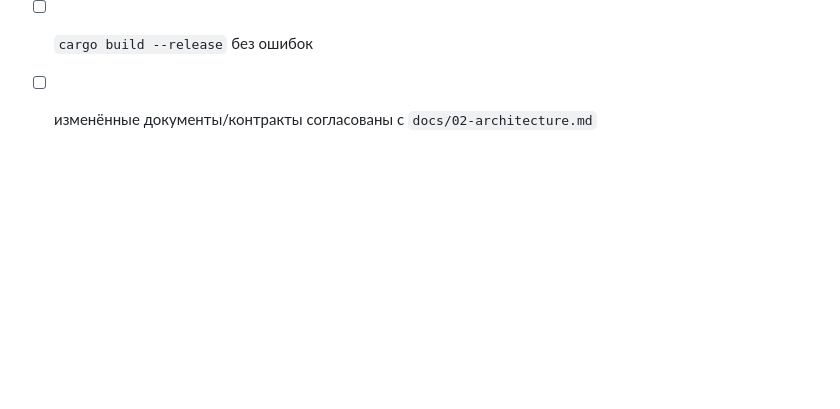
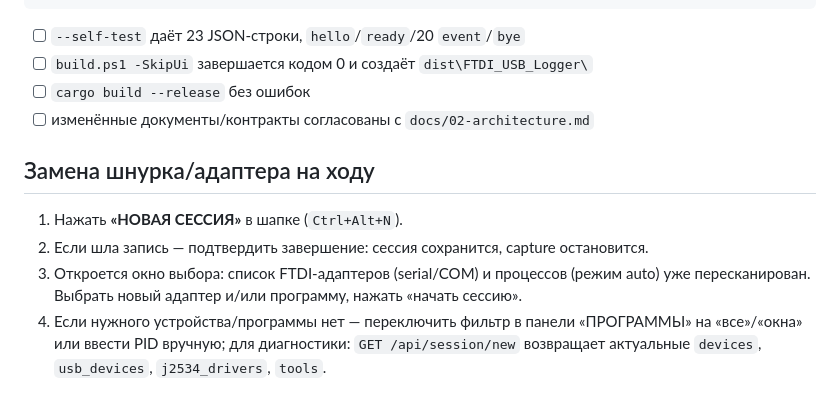
Before and after one commit to Ydjin1984/ftdi-usb-logger, a Markdown page: docs/03-runbook.md, the part around the change. Rendered like a GitHub page; blank space fills up the shorter version.

```diff
--- a/docs/03-runbook.md
+++ b/docs/03-runbook.md
@@ -346,3 +346,12 @@ cargo build --release --manifest-path engine\Cargo.toml
 - [ ] `build.ps1 -SkipUi` завершается кодом 0 и создаёт `dist\FTDI_USB_Logger\`
 - [ ] `cargo build --release` без ошибок
 - [ ] изменённые документы/контракты согласованы с `docs/02-architecture.md`
+## Замена шнурка/адаптера на ходу
+
+1. Нажать **«НОВАЯ СЕССИЯ»** в шапке (`Ctrl+Alt+N`).
+2. Если шла запись — подтвердить завершение: сессия сохранится, capture остановится.
+3. Откроется окно выбора: список FTDI-адаптеров (serial/COM) и процессов (режим auto) уже
+   пересканирован. Выбрать новый адаптер и/или программу, нажать «начать сессию».
+4. Если нужного устройства/программы нет — переключить фильтр в панели «ПРОГРАММЫ» на
+   «все»/«окна» или ввести PID вручную; для диагностики: `GET /api/session/new` возвращает
+   актуальные `devices`, `usb_devices`, `j2534_drivers`, `tools`.
```
Also changed, not shown: README.md (+1 -1 lines), assets/ui-new-session-live.png (added), docs/02-architecture.md (line endings or trailing spaces), 13 other files.
